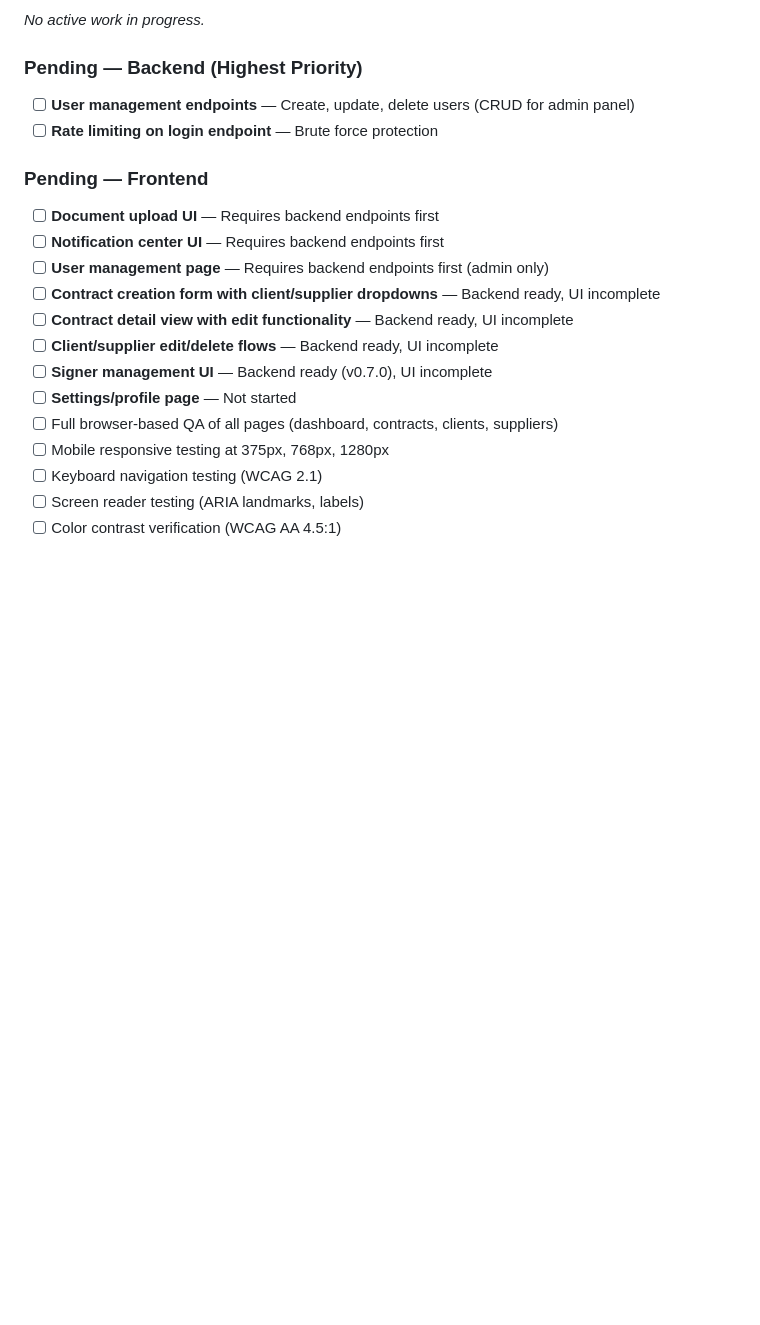
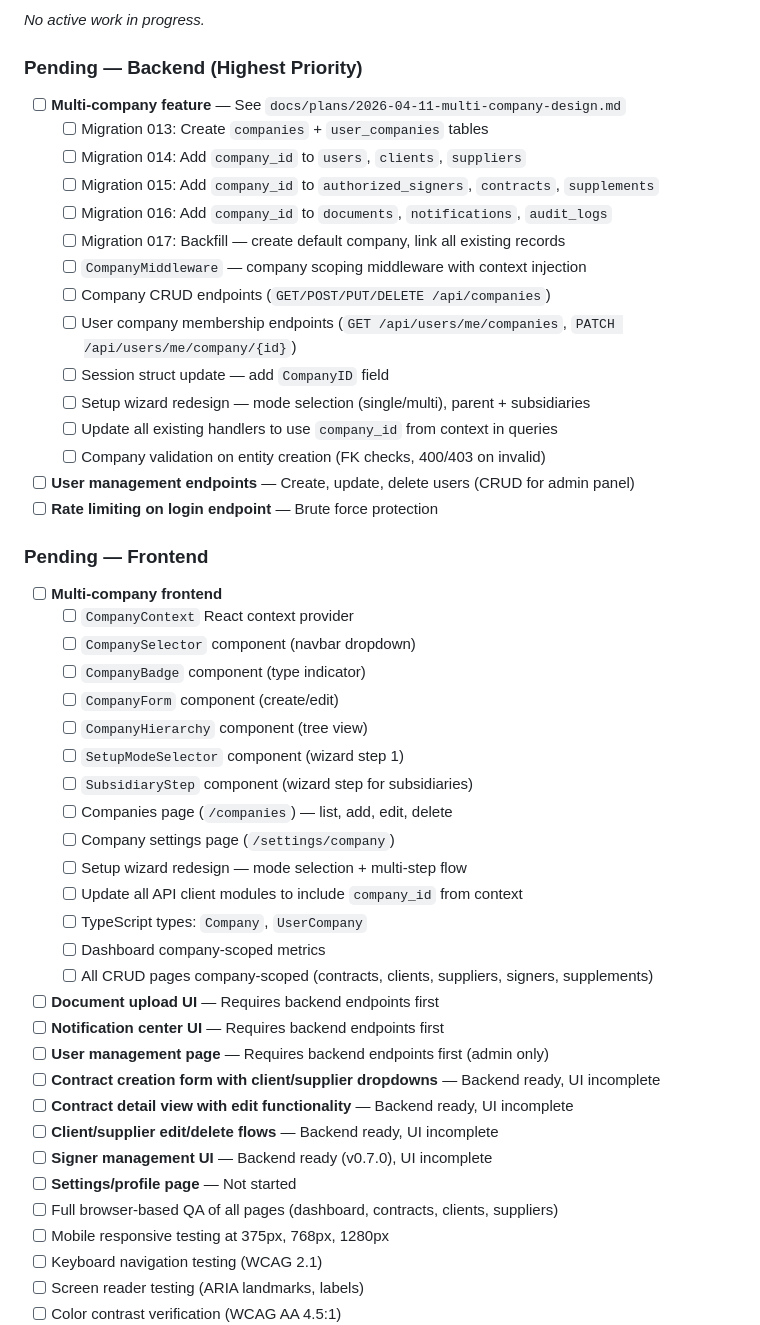
Before and after one commit to PACTA-Team/pacta, a Markdown page: docs/PROJECT_SUMMARY.md, the part around the change. Drawn GitHub-style; blank space fills up the shorter version.

Commit message:
docs: add multi-company tasks to PROJECT_SUMMARY
Add backend and frontend task checklists for multi-company feature
with references to design document.

Co-authored-by: Qwen-Coder <qwen-coder@alibabacloud.com>

```diff
--- a/docs/PROJECT_SUMMARY.md
+++ b/docs/PROJECT_SUMMARY.md
@@ -571,11 +571,39 @@ _No active work in progress._
 
 ### Pending — Backend (Highest Priority)
 
+- [ ] **Multi-company feature** — See `docs/plans/2026-04-11-multi-company-design.md`
+  - [ ] Migration 013: Create `companies` + `user_companies` tables
+  - [ ] Migration 014: Add `company_id` to `users`, `clients`, `suppliers`
+  - [ ] Migration 015: Add `company_id` to `authorized_signers`, `contracts`, `supplements`
+  - [ ] Migration 016: Add `company_id` to `documents`, `notifications`, `audit_logs`
+  - [ ] Migration 017: Backfill — create default company, link all existing records
+  - [ ] `CompanyMiddleware` — company scoping middleware with context injection
+  - [ ] Company CRUD endpoints (`GET/POST/PUT/DELETE /api/companies`)
+  - [ ] User company membership endpoints (`GET /api/users/me/companies`, `PATCH /api/users/me/company/{id}`)
+  - [ ] Session struct update — add `CompanyID` field
+  - [ ] Setup wizard redesign — mode selection (single/multi), parent + subsidiaries
+  - [ ] Update all existing handlers to use `company_id` from context in queries
+  - [ ] Company validation on entity creation (FK checks, 400/403 on invalid)
 - [ ] **User management endpoints** — Create, update, delete users (CRUD for admin panel)
 - [ ] **Rate limiting on login endpoint** — Brute force protection
 
 ### Pending — Frontend
 
+- [ ] **Multi-company frontend**
+  - [ ] `CompanyContext` React context provider
+  - [ ] `CompanySelector` component (navbar dropdown)
+  - [ ] `CompanyBadge` component (type indicator)
+  - [ ] `CompanyForm` component (create/edit)
+  - [ ] `CompanyHierarchy` component (tree view)
+  - [ ] `SetupModeSelector` component (wizard step 1)
+  - [ ] `SubsidiaryStep` component (wizard step for subsidiaries)
+  - [ ] Companies page (`/companies`) — list, add, edit, delete
+  - [ ] Company settings page (`/settings/company`)
+  - [ ] Setup wizard redesign — mode selection + multi-step flow
+  - [ ] Update all API client modules to include `company_id` from context
+  - [ ] TypeScript types: `Company`, `UserCompany`
+  - [ ] Dashboard company-scoped metrics
+  - [ ] All CRUD pages company-scoped (contracts, clients, suppliers, signers, supplements)
 - [ ] **Document upload UI** — Requires backend endpoints first
 - [ ] **Notification center UI** — Requires backend endpoints first
 - [ ] **User management page** — Requires backend endpoints first (admin only)
```
